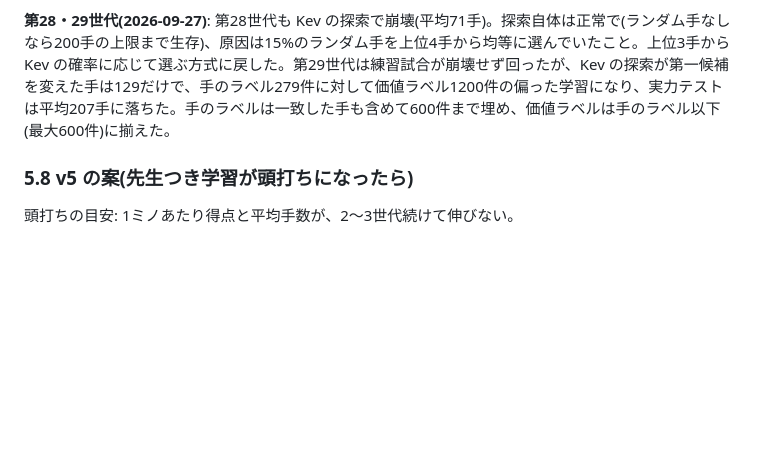
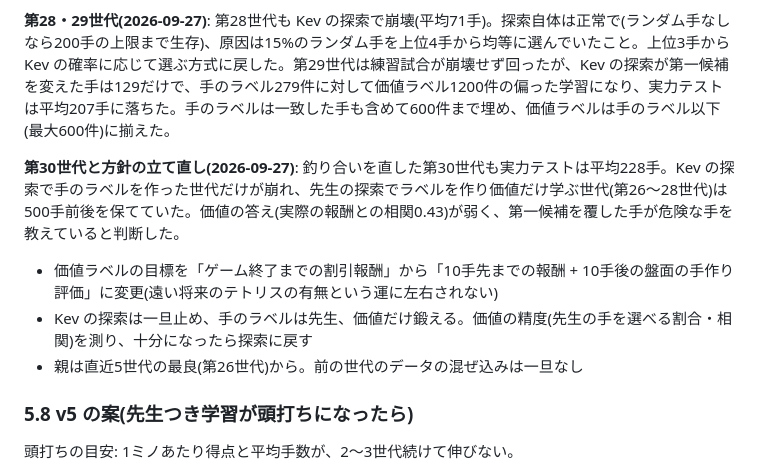
Before and after one commit to airpocket-soundman/kev-tetris, a Markdown page: docs/plan.md, the part around the change. Drawn GitHub-style; blank space fills up the shorter version.

Commit message:
docs: gen 30 and the RL reset
Co-Authored-By: Claude Opus 5.5 <noreply@anthropic.com>

```diff
--- a/docs/plan.md
+++ b/docs/plan.md
@@ -195,6 +195,11 @@ v2 の効果を見てから、次をまとめて入れる。v2 の検証が濁
 
 **第28・29世代(2026-09-27)**: 第28世代も Kev の探索で崩壊(平均71手)。探索自体は正常で(ランダム手なしなら200手の上限まで生存)、原因は15%のランダム手を上位4手から均等に選んでいたこと。上位3手から Kev の確率に応じて選ぶ方式に戻した。第29世代は練習試合が崩壊せず回ったが、Kev の探索が第一候補を変えた手は129だけで、手のラベル279件に対して価値ラベル1200件の偏った学習になり、実力テストは平均207手に落ちた。手のラベルは一致した手も含めて600件まで埋め、価値ラベルは手のラベル以下(最大600件)に揃えた。
 
+**第30世代と方針の立て直し(2026-09-27)**: 釣り合いを直した第30世代も実力テストは平均228手。Kev の探索で手のラベルを作った世代だけが崩れ、先生の探索でラベルを作り価値だけ学ぶ世代(第26〜28世代)は500手前後を保てていた。価値の答え(実際の報酬との相関0.43)が弱く、第一候補を覆した手が危険な手を教えていると判断した。
+- 価値ラベルの目標を「ゲーム終了までの割引報酬」から「10手先までの報酬 + 10手後の盤面の手作り評価」に変更(遠い将来のテトリスの有無という運に左右されない)
+- Kev の探索は一旦止め、手のラベルは先生、価値だけ鍛える。価値の精度(先生の手を選べる割合・相関)を測り、十分になったら探索に戻す
+- 親は直近5世代の最良(第26世代)から。前の世代のデータの混ぜ込みは一旦なし
+
 ### 5.8 v5 の案(先生つき学習が頭打ちになったら)
 
 頭打ちの目安: 1ミノあたり得点と平均手数が、2〜3世代続けて伸びない。
```
